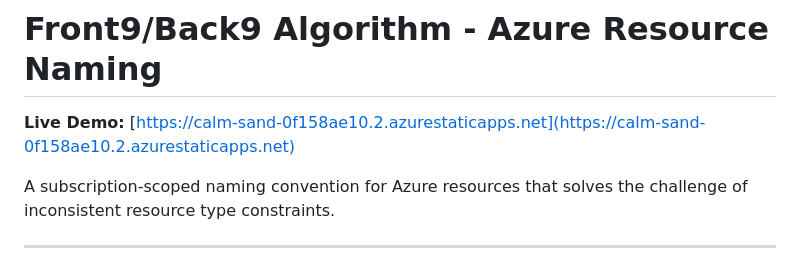
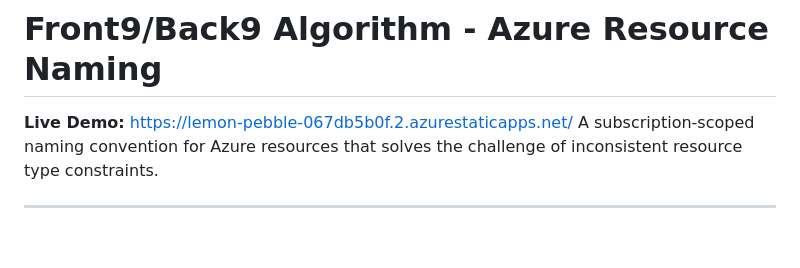
Before and after one commit to Dwink213/front9back9-demowebsite, a Markdown page: README.md, the part around the change. Drawn GitHub-style; blank space fills up the shorter version.

Commit message:
Update README.md
update URL

```diff
--- a/README.md
+++ b/README.md
@@ -1,7 +1,6 @@
 # Front9/Back9 Algorithm - Azure Resource Naming
 
-**Live Demo:** [https://calm-sand-0f158ae10.2.azurestaticapps.net](https://calm-sand-0f158ae10.2.azurestaticapps.net)
-
+**Live Demo:** https://lemon-pebble-067db5b0f.2.azurestaticapps.net/
 A subscription-scoped naming convention for Azure resources that solves the challenge of inconsistent resource type constraints.
 
 ---
```
